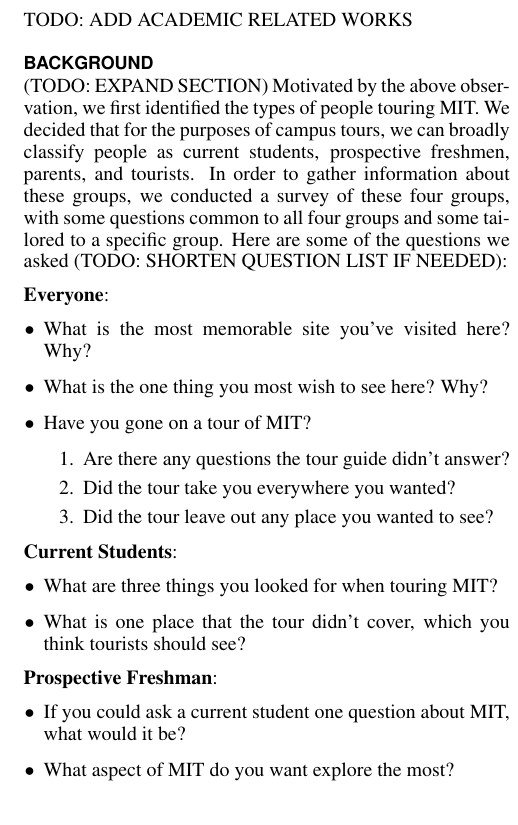
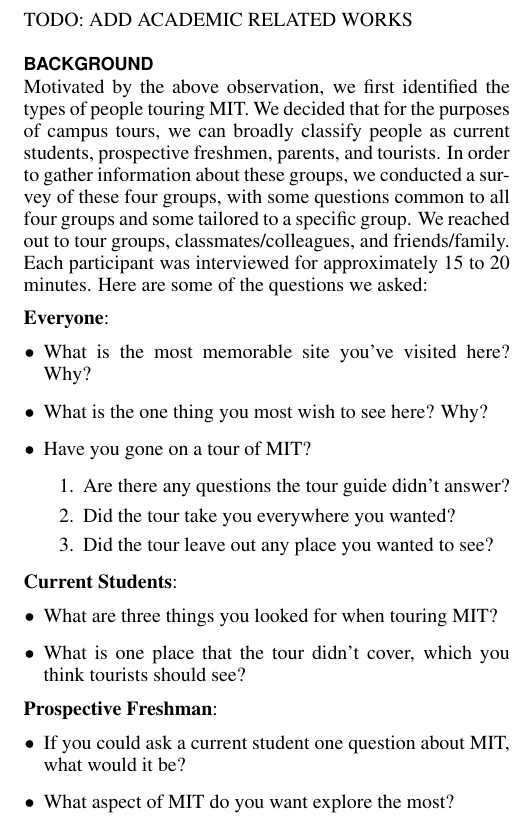
Before and after one commit to chrisford29er/Final-Paper, a LaTeX document (FinalPaper.tex): part of one column of page 2 of 4, cut so that both start at the same text. Compiled offline with pdfLaTeX.

Commit message:
Expanded background and fixed typos

```diff
--- a/FinalPaper.tex
+++ b/FinalPaper.tex
@@ -128,17 +128,16 @@
 
 \section{Background}
 
-(TODO: EXPAND SECTION)
-Motivated by the above observation, we first identified the types of people touring MIT. We decided that for the purposes of campus tours, we can broadly classify people as current students, prospective freshmen, parents, and tourists. In order to gather information about these groups, we conducted a survey of these four groups, with some questions common to all four groups and some tailored to a specific group. Here are some of the questions we asked (TODO: SHORTEN QUESTION LIST IF NEEDED):
+Motivated by the above observation, we first identified the types of people touring MIT. We decided that for the purposes of campus tours, we can broadly classify people as current students, prospective freshmen, parents, and tourists. In order to gather information about these groups, we conducted a survey of these four groups, with some questions common to all four groups and some tailored to a specific group. We reached out to tour groups, classmates/colleagues, and friends/family. Each participant was interviewed for approximately 15 to 20 minutes. Here are some of the questions we asked:
 
 \textbf{Everyone}:
 
 \begin{itemize}
-	\item What is the most memorable site you’ve visited here? Why?
+	\item What is the most memorable site you've visited here? Why?
 	\item What is the one thing you most wish to see here? Why?
 	\item Have you gone on a tour of MIT?
 	\begin{enumerate}
-		\item Are there any questions the tour guide didn’t answer?
+		\item Are there any questions the tour guide didn't answer?
 		\item Did the tour take you everywhere you wanted?
 		\item Did the tour leave out any place you wanted to see?
 	\end{enumerate}
@@ -147,7 +146,7 @@
 \textbf{Current Students}:
 \begin{itemize}
 	\item What are three things you looked for when touring MIT?
-	\item What is one place that the tour didn’t cover, which you think tourists should see?
+	\item What is one place that the tour didn't cover, which you think tourists should see?
 \end{itemize}
 
 \textbf{Prospective Freshman}:
```
Also changed, not shown: FinalPaper.pdf, FinalPaper.tex (4 more changed lines), 3 other files.
